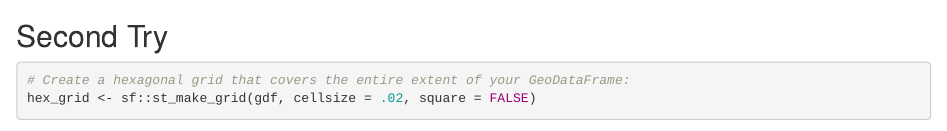
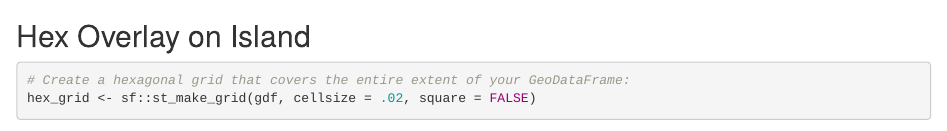
Before and after one commit to byandell-envsys/isleRoyale, an R Markdown document (royale.Rmd): the page in a window 1100 px wide, from 1060 px down. Rendered offline with R 4.5, knitr and Pandoc, with nearby package versions; some code elsewhere in the file could not run offline.

Commit message:
royale update

````diff
--- a/royale.Rmd
+++ b/royale.Rmd
@@ -42,7 +42,7 @@ plot(sf::st_geometry(gdf), col = 'lightblue', main = "Hex Grid Overlay")
 plot(sf::st_geometry(hex_sf), add = TRUE, border = 'red')
 ```
 
-## Second Try
+## Hex Overlay on Island
 
 ```{r warning=FALSE}
 # Create a hexagonal grid that covers the entire extent of your GeoDataFrame:
````
Also changed, not shown: royale.qmd (+4 -0 lines), README.md.
